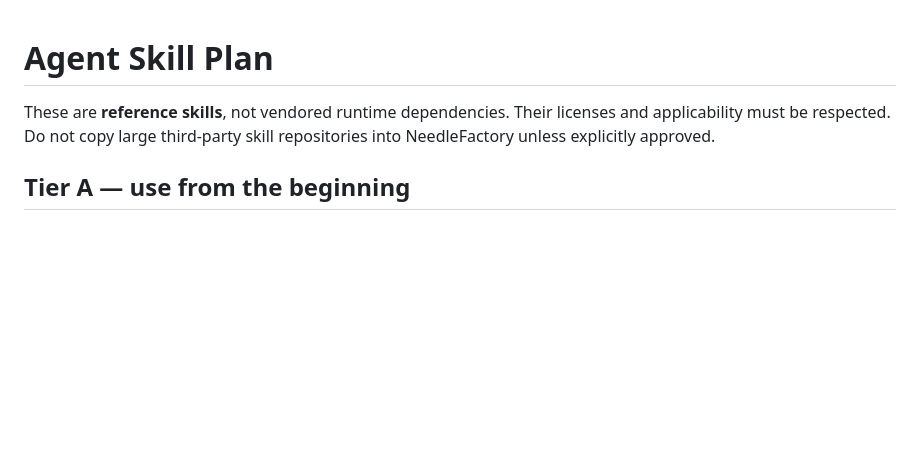
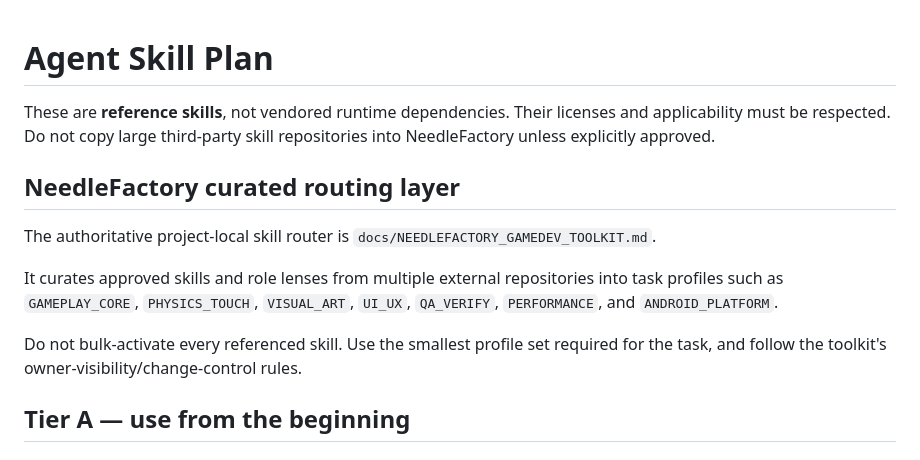
Before and after one commit to sirdimitry/NeedleFactory, a Markdown page: docs/SKILLS.md, the part around the change. Rendered like a GitHub page; blank space fills up the shorter version.

Commit message:
docs: route skills through NeedleFactory toolkit

```diff
--- a/docs/SKILLS.md
+++ b/docs/SKILLS.md
@@ -2,6 +2,13 @@
 
 These are **reference skills**, not vendored runtime dependencies. Their licenses and applicability must be respected. Do not copy large third-party skill repositories into NeedleFactory unless explicitly approved.
 
+## NeedleFactory curated routing layer
+
+The authoritative project-local skill router is `docs/NEEDLEFACTORY_GAMEDEV_TOOLKIT.md`.
+
+It curates approved skills and role lenses from multiple external repositories into task profiles such as `GAMEPLAY_CORE`, `PHYSICS_TOUCH`, `VISUAL_ART`, `UI_UX`, `QA_VERIFY`, `PERFORMANCE`, and `ANDROID_PLATFORM`.
+
+Do not bulk-activate every referenced skill. Use the smallest profile set required for the task, and follow the toolkit's owner-visibility/change-control rules.
 ## Tier A — use from the beginning
 
 ### Game design
```
